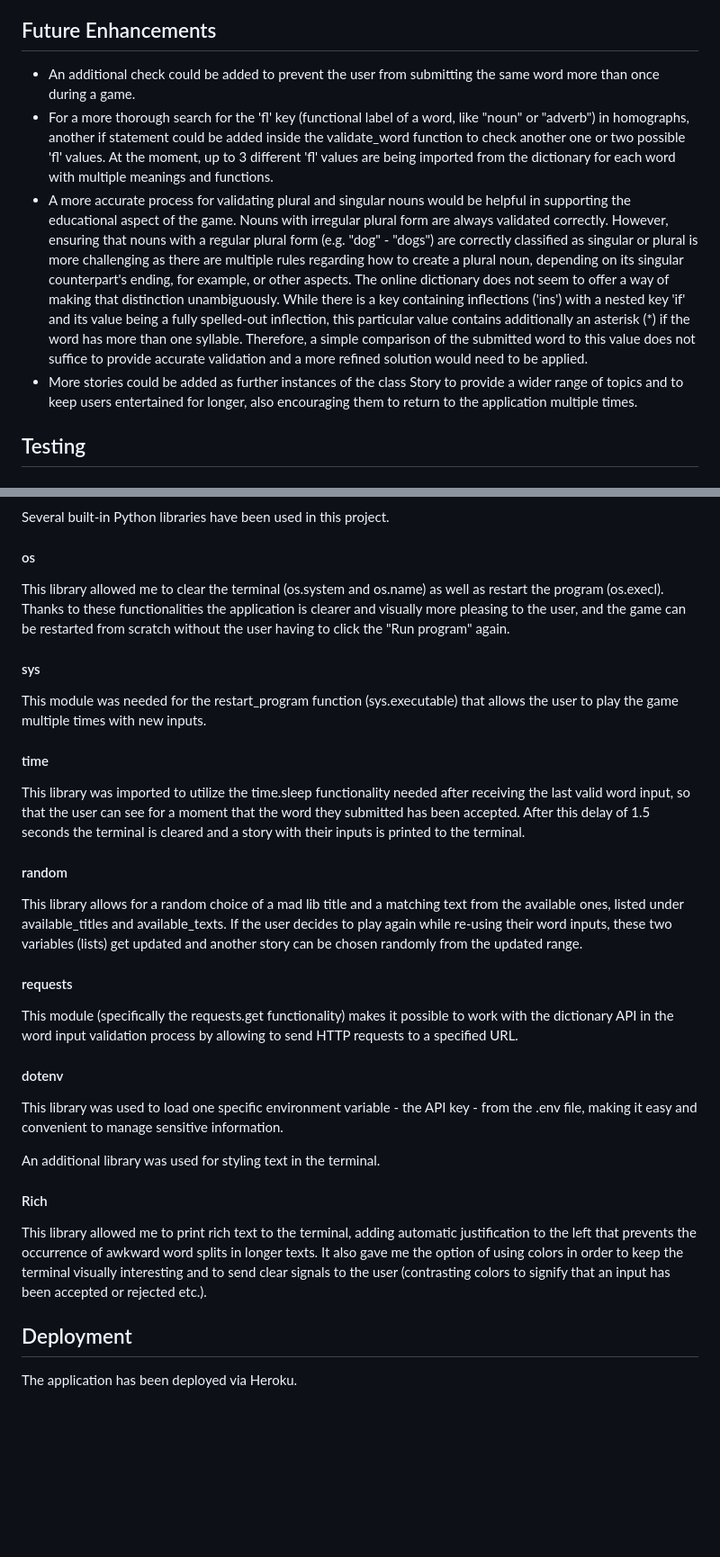
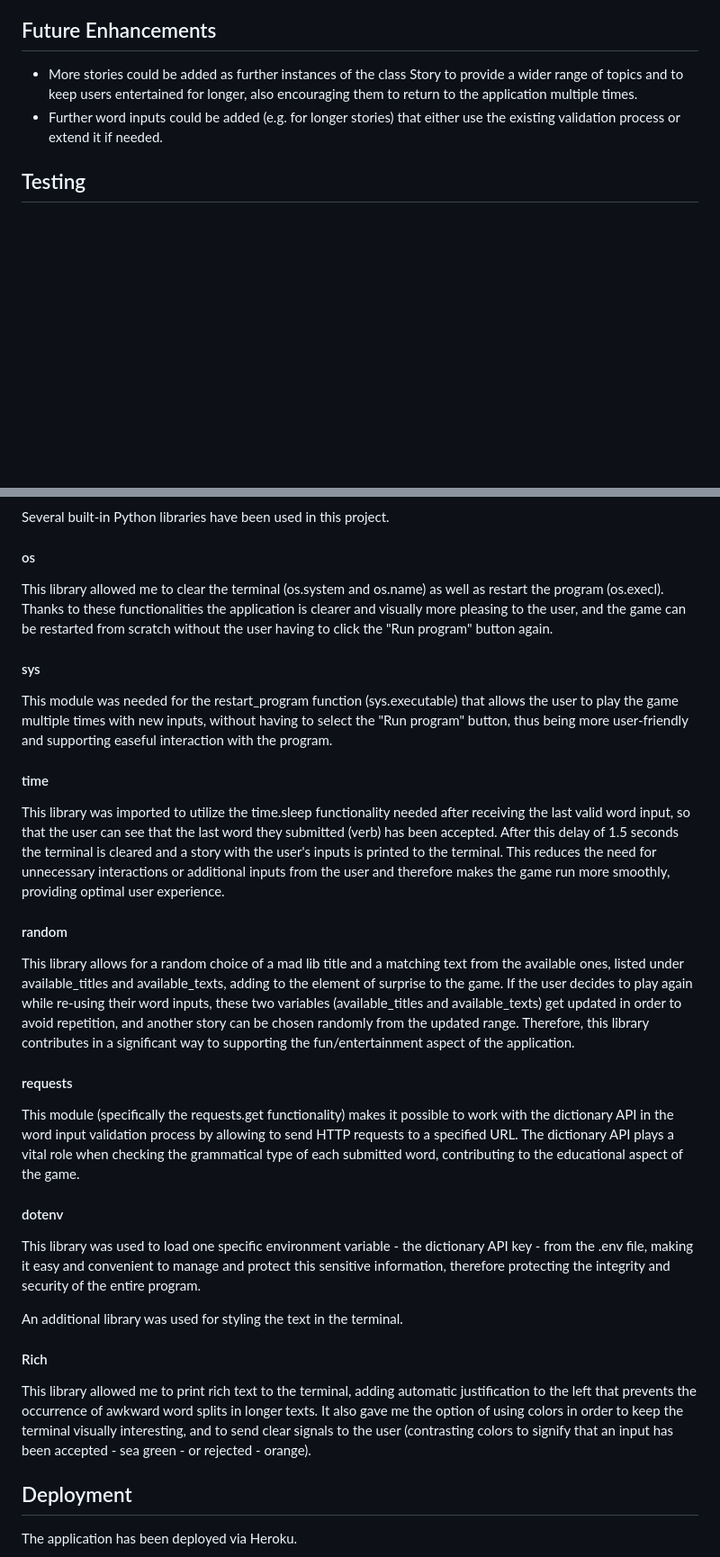
Before and after one commit to Agnieszka-21/madlibs, a Markdown page: README.md, 2 parts joined by grey strips. Shown: that part at 90% size. GitHub-like rendering; blank space fills up the shorter version.

```diff
--- a/README.md
+++ b/README.md
@@ -268,10 +269,8 @@ Since the application runs in a terminal and the Code Institute's template clear
 
 ## Future Enhancements
 
-- An additional check could be added to prevent the user from submitting the same word more than once during a game.
-- For a more thorough search for the 'fl' key (functional label of a word, like "noun" or "adverb") in homographs, another if statement could be added inside the validate_word function to check another one or two possible 'fl' values. At the moment, up to 3 different 'fl' values are being imported from the dictionary for each word with multiple meanings and functions.
-- A more accurate process for validating plural and singular nouns would be helpful in supporting the educational aspect of the game. Nouns with irregular plural form are always validated correctly. However, ensuring that nouns with a regular plural form (e.g. "dog" - "dogs") are correctly classified as singular or plural is more challenging as there are multiple rules regarding how to create a plural noun, depending on its singular counterpart's ending, for example, or other aspects. The online dictionary does not seem to offer a way of making that distinction unambiguously. While there is a key containing inflections ('ins') with a nested key 'if' and its value being a fully spelled-out inflection, this particular value contains additionally an asterisk (*) if the word has more than one syllable. Therefore, a simple comparison of the submitted word to this value does not suffice to provide accurate validation and a more refined solution would need to be applied.
 - More stories could be added as further instances of the class Story to provide a wider range of topics and to keep users entertained for longer, also encouraging them to return to the application multiple times.
+- Further word inputs could be added (e.g. for longer stories) that either use the existing validation process or extend it if needed.
 
 
 ## Testing
@@ -296,26 +295,26 @@ There are no notable bugs within the project. While I did encounter a few stubbo
 Several built-in Python libraries have been used in this project.
 
 #### os
-This library allowed me to clear the terminal (os.system and os.name) as well as restart the program (os.execl). Thanks to these functionalities the application is clearer and visually more pleasing to the user, and the game can be restarted from scratch without the user having to click the "Run program" again.
+This library allowed me to clear the terminal (os.system and os.name) as well as restart the program (os.execl). Thanks to these functionalities the application is clearer and visually more pleasing to the user, and the game can be restarted from scratch without the user having to click the "Run program" button again.
 
 #### sys
-This module was needed for the restart_program function (sys.executable) that allows the user to play the game multiple times with new inputs.
+This module was needed for the restart_program function (sys.executable) that allows the user to play the game multiple times with new inputs, without having to select the "Run program" button, thus being more user-friendly and supporting easeful interaction with the program.
 
 #### time
-This library was imported to utilize the time.sleep functionality needed after receiving the last valid word input, so that the user can see for a moment that the word they submitted has been accepted. After this delay of 1.5 seconds the terminal is cleared and a story with their inputs is printed to the terminal.
+This library was imported to utilize the time.sleep functionality needed after receiving the last valid word input, so that the user can see that the last word they submitted (verb) has been accepted. After this delay of 1.5 seconds the terminal is cleared and a story with the user's inputs is printed to the terminal. This reduces the need for unnecessary interactions or additional inputs from the user and therefore makes the game run more smoothly, providing optimal user experience.
 
 #### random
-This library allows for a random choice of a mad lib title and a matching text from the available ones, listed under available_titles and available_texts. If the user decides to play again while re-using their word inputs, these two variables (lists) get updated and another story can be chosen randomly from the updated range.
+This library allows for a random choice of a mad lib title and a matching text from the available ones, listed under available_titles and available_texts, adding to the element of surprise to the game. If the user decides to play again while re-using their word inputs, these two variables (available_titles and available_texts) get updated in order to avoid repetition, and another story can be chosen randomly from the updated range. Therefore, this library contributes in a significant way to supporting the fun/entertainment aspect of the application.
 
 #### requests
-This module (specifically the requests.get functionality) makes it possible to work with the dictionary API in the word input validation process by allowing to send HTTP requests to a specified URL.
+This module (specifically the requests.get functionality) makes it possible to work with the dictionary API in the word input validation process by allowing to send HTTP requests to a specified URL. The dictionary API plays a vital role when checking the grammatical type of each submitted word, contributing to the educational aspect of the game.
 
 #### dotenv
-This library was used to load one specific environment variable - the API key - from the .env file, making it easy and convenient to manage sensitive information.
+This library was used to load one specific environment variable - the dictionary API key - from the .env file, making it easy and convenient to manage and protect this sensitive information, therefore protecting the integrity and security of the entire program.
 
-An additional library was used for styling text in the terminal.
+An additional library was used for styling the text in the terminal.
 #### Rich
-This library allowed me to print rich text to the terminal, adding automatic justification to the left that prevents the occurrence of awkward word splits in longer texts. It also gave me the option of using colors in order to keep the terminal visually interesting and to send clear signals to the user (contrasting colors to signify that an input has been accepted or rejected etc.).
+This library allowed me to print rich text to the terminal, adding automatic justification to the left that prevents the occurrence of awkward word splits in longer texts. It also gave me the option of using colors in order to keep the terminal visually interesting, and to send clear signals to the user (contrasting colors to signify that an input has been accepted - sea green - or rejected - orange).
 
 
 ## Deployment
```
Also changed, not shown: other parts of README.md (+6 -5 lines), assets/flowcharts/flow_validation3.png.
